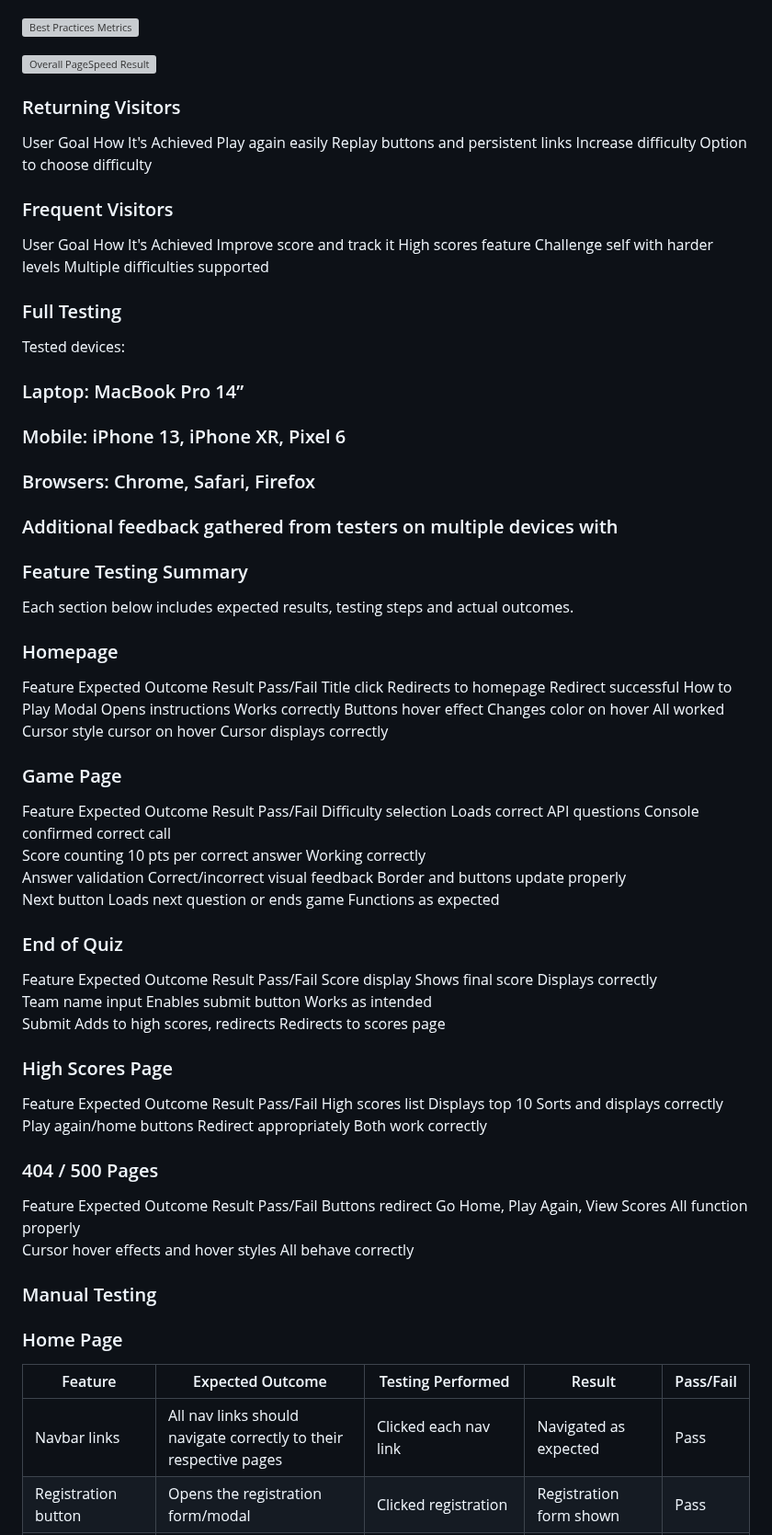
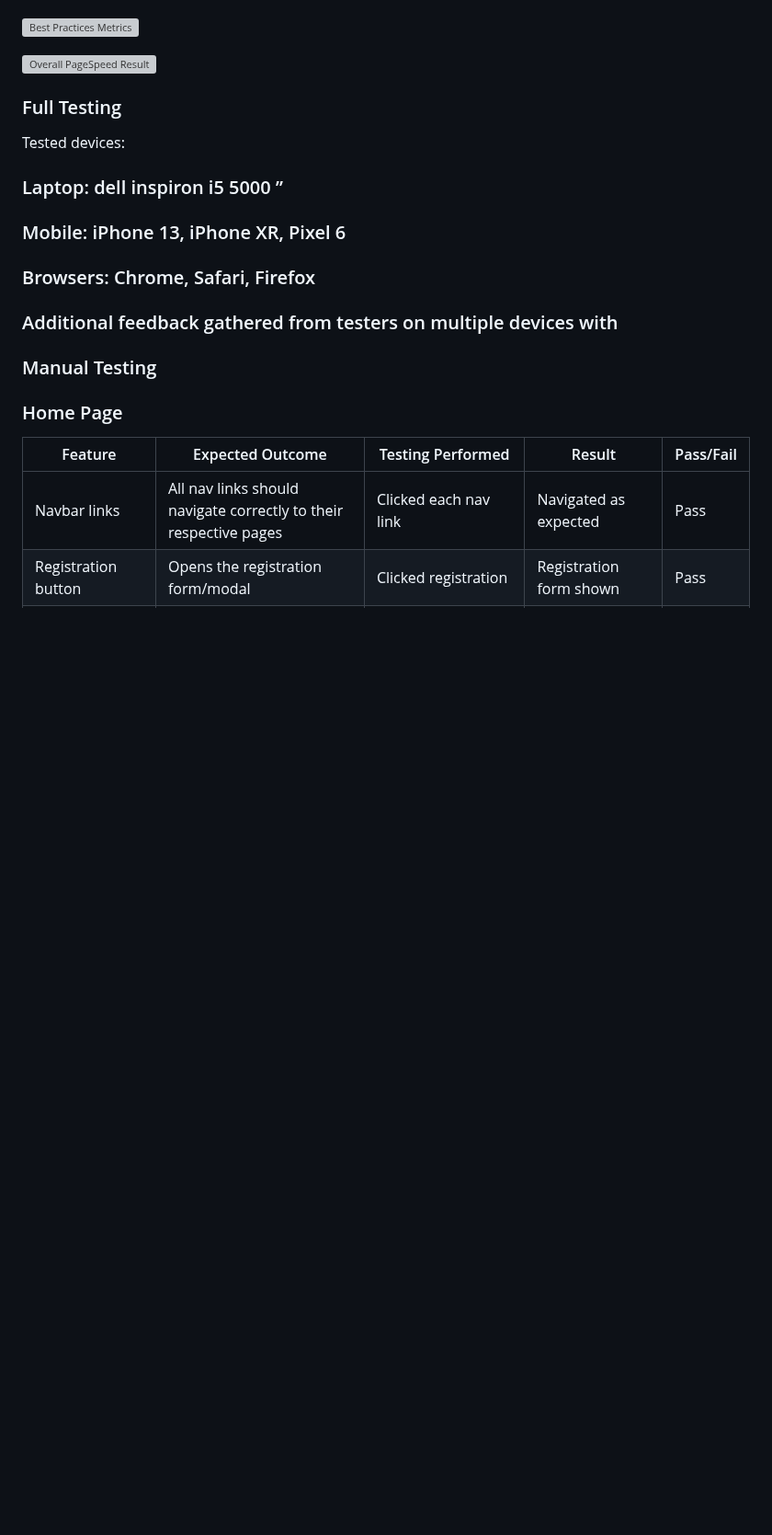
Before and after one commit to rakhikhinder/OnlineUpskilling, a Markdown page: TESTING.MD, the part around the change. Shown at 92% size. Rendered like a GitHub page; blank space fills up the shorter version; grey boxes are pictures that could not be loaded.

```diff
--- a/TESTING.MD
+++ b/TESTING.MD
@@ -36,20 +36,12 @@ Below are the screenshots of the results:
 
 ![Overall PageSpeed Result](https://github.com/rakhikhinder/OnlineUpskilling/blob/card/static/image/Screenshot%202025-06-29%20143835.png)
 
-### Returning Visitors
-User Goal	How It's Achieved
-Play again easily	Replay buttons and persistent links
-Increase difficulty	Option to choose difficulty
 
-### Frequent Visitors
-User Goal	How It's Achieved
-Improve score and track it	High scores feature
-Challenge self with harder levels	Multiple difficulties supported
 
 ### Full Testing
 Tested devices:
 
- ### Laptop: MacBook Pro 14”
+ ### Laptop: dell inspiron i5 5000 ”
 
  ### Mobile: iPhone 13, iPhone XR, Pixel 6
 
@@ -57,38 +49,7 @@ Tested devices:
 
 ### Additional feedback gathered from testers on multiple devices with
 
-### Feature Testing Summary
-Each section below includes expected results, testing steps and actual outcomes.
 
-### Homepage
-Feature	Expected Outcome	Result	Pass/Fail
-Title click	Redirects to homepage	Redirect successful
-How to Play Modal	Opens instructions	Works correctly
-Buttons hover effect	Changes color on hover	All worked
-Cursor style cursor on hover	Cursor displays correctly
-
-### Game Page
-Feature	Expected Outcome	Result	Pass/Fail
-Difficulty selection	Loads correct API questions	Console confirmed correct call
-Score counting	10 pts per correct answer	Working correctly
-Answer validation	Correct/incorrect visual feedback	Border and buttons update properly
-Next button	Loads next question or ends game	Functions as expected
-
-### End of Quiz
-Feature	Expected Outcome	Result	Pass/Fail
-Score display	Shows final score	Displays correctly
-Team name input	Enables submit button	Works as intended
-Submit	Adds to high scores, redirects	Redirects to scores page
-
-### High Scores Page
-Feature	Expected Outcome	Result	Pass/Fail
-High scores list	Displays top 10	Sorts and displays correctly
-Play again/home buttons	Redirect appropriately	Both work correctly
-
-### 404 / 500 Pages
-Feature	Expected Outcome	Result	Pass/Fail
-Buttons redirect	Go Home, Play Again, View Scores	All function properly
-Cursor hover effects  and hover styles	All behave correctly
 ### Manual Testing
 ### Home Page
 
```
